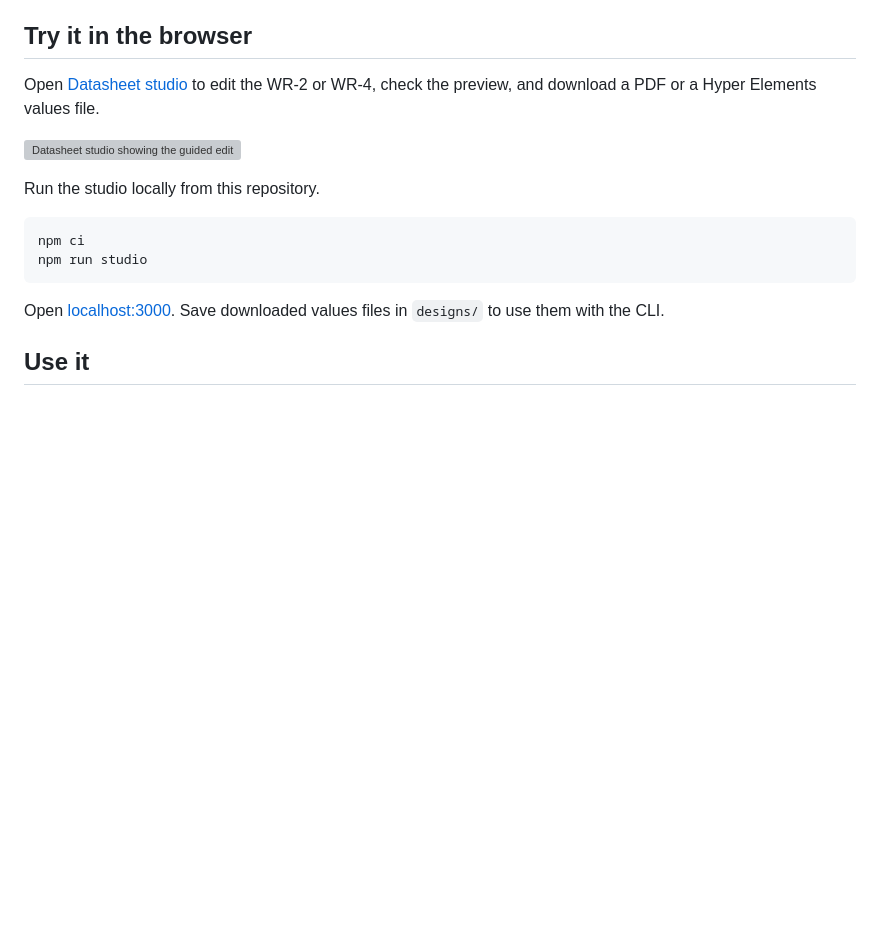
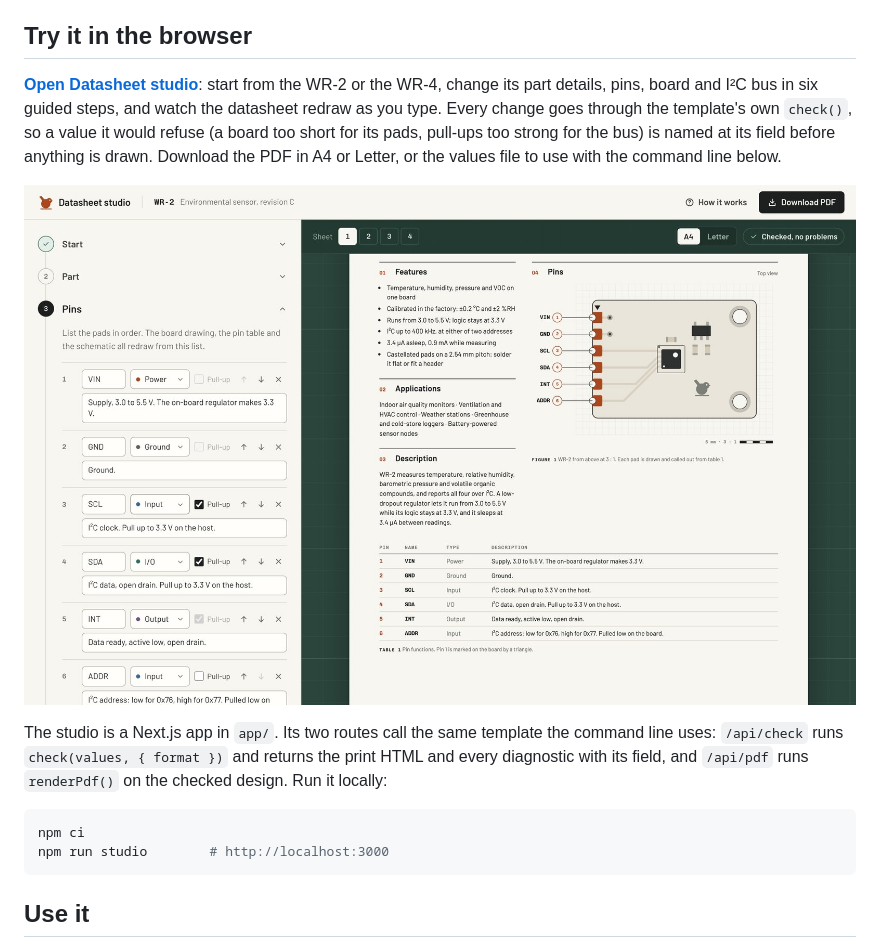
Before and after one commit to adityasarade/hyper-elements-datasheet, a Markdown page: README.md, the part around the change. Drawn GitHub-style; pictures changed too: docs/studio.jpg (added); blank space fills up the shorter version; grey boxes are pictures that could not be loaded.

Commit message:
Datasheet studio UI: workbench layout, guided stepper, redraw highlight, plain errors, tour fixes

````diff
--- a/README.md
+++ b/README.md
@@ -10,18 +10,22 @@ A small hardware company publishes a datasheet for every part and every revision
 
 ## Try it in the browser
 
-Open [Datasheet studio](https://<your-vercel-url>) to edit the WR-2 or WR-4, check the preview, and download a PDF or a Hyper Elements values file.
+**[Open Datasheet studio](https://<your-vercel-url>)**: start from the WR-2 or the WR-4, change its part details,
+pins, board and I²C bus in six guided steps, and watch the datasheet redraw as you type. Every change goes through
+the template's own `check()`, so a value it would refuse (a board too short for its pads, pull-ups too strong for the
+bus) is named at its field before anything is drawn. Download the PDF in A4 or Letter, or the values file to use
+with the command line below.
 
-![Datasheet studio showing the guided editor and live print preview](docs/studio.png)
+![Datasheet studio: the guided steps on the left with the pin list open, and the live datasheet on the right, its board drawing and pin table drawn from those pins.](docs/studio.jpg)
 
-Run the studio locally from this repository.
+The studio is a Next.js app in `app/`. Its two routes call the same template the command line uses:
+`/api/check` runs `check(values, { format })` and returns the print HTML and every diagnostic with its field, and
+`/api/pdf` runs `renderPdf()` on the checked design. Run it locally:
 
 ```sh
 npm ci
-npm run studio
+npm run studio        # http://localhost:3000
 ```
-
-Open [localhost:3000](http://localhost:3000). Save downloaded values files in `designs/` to use them with the CLI.
 
 ## Use it
 
````
Also changed, not shown: 6 other files.
